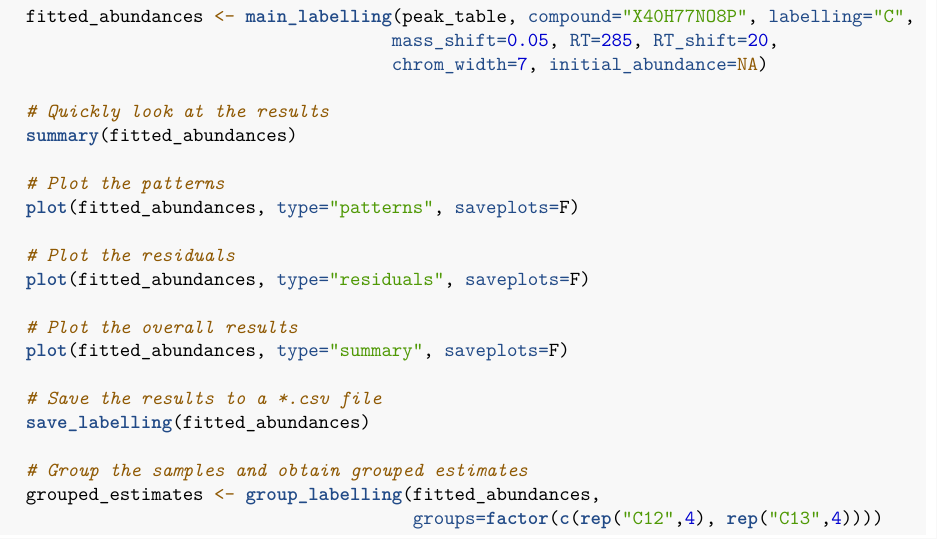
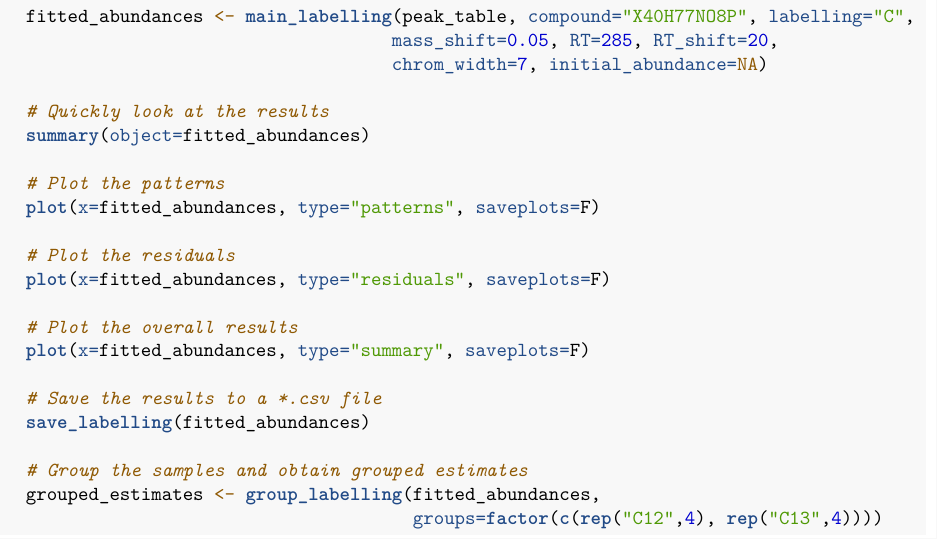
Before and after one commit to RuggeroFerrazza/IsotopicLabelling, an R Markdown document (vignettes/IsotopicLabelling-vignette.Rmd): part of page 9 of 9, cut so that both start at the same text. Rendered offline with R 4.5, knitr and Pandoc, then LaTeX, with nearby package versions; some code elsewhere in the file could not run offline.

Commit message:
Edit summary, plot functions

```diff
--- a/R/plot.labelling.R
+++ b/R/plot.labelling.R
@@ -26,7 +26,8 @@
 
 
 
-plot.labelling <- function(fitted_abundances, type="patterns", saveplots=F){
+plot.labelling <- function(x, type="patterns", saveplots=F, ...){
+  fitted_abundances <- x
   plot.new()
   old.par <- par(no.readonly = T)
 
--- a/vignettes/IsotopicLabelling-vignette.Rmd
+++ b/vignettes/IsotopicLabelling-vignette.Rmd
@@ -285,16 +285,16 @@ After having discussed the principles behind this package, our final aim here is
                                        chrom_width=7, initial_abundance=NA)
 
     # Quickly look at the results
-    summary(fitted_abundances)
+    summary(object=fitted_abundances)
 
     # Plot the patterns
-    plot(fitted_abundances, type="patterns", saveplots=F)
+    plot(x=fitted_abundances, type="patterns", saveplots=F)
 
     # Plot the residuals
-    plot(fitted_abundances, type="residuals", saveplots=F)
+    plot(x=fitted_abundances, type="residuals", saveplots=F)
 
     # Plot the overall results
-    plot(fitted_abundances, type="summary", saveplots=F)
+    plot(x=fitted_abundances, type="summary", saveplots=F)
 
     # Save the results to a *.csv file
     save_labelling(fitted_abundances)
```
Also changed, not shown: R/main_labelling.R (+4 -4 lines), R/summary.labelling.R (+4 -2 lines), R/plot.labelling.R (8 more changed lines), vignettes/IsotopicLabelling-vignette.Rmd (6 more changed lines), 3 other files.
